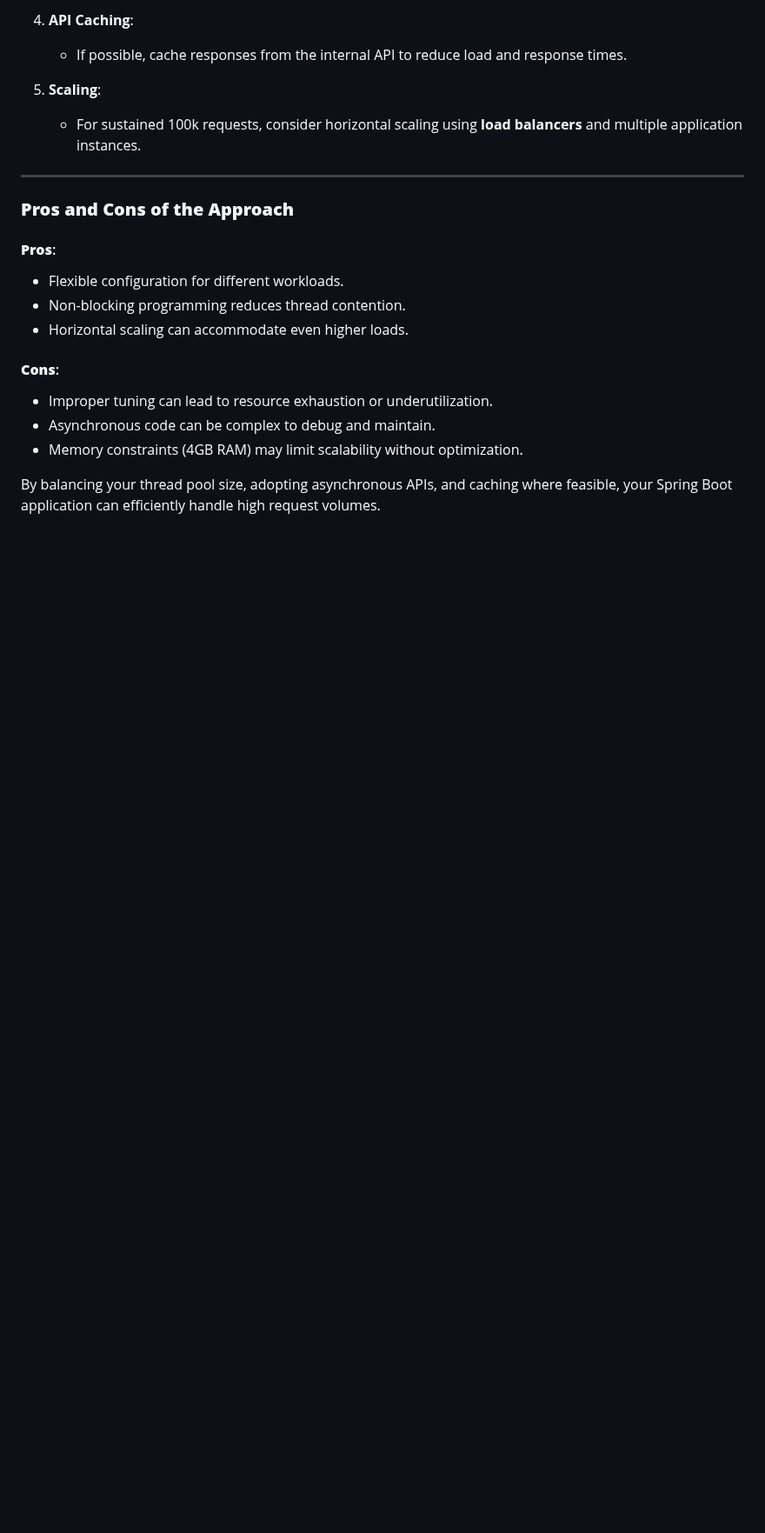
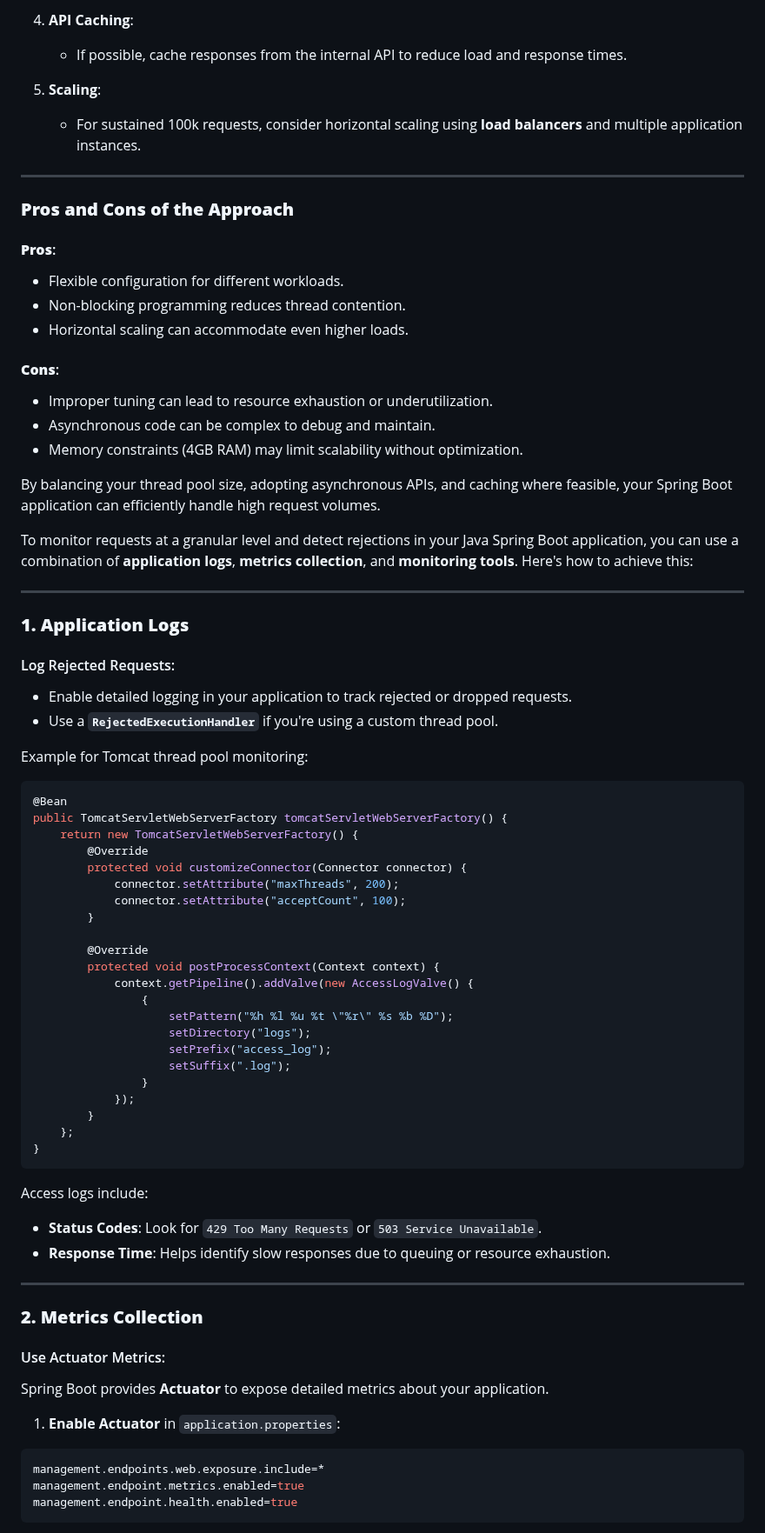
Before and after one commit to sonuprajapati15/jenkins-pipeline, a Markdown page: multiThreading.md, the part around one of its changes. Shown at 87% size. Rendered like a GitHub page; blank space fills up the shorter version.

````diff
--- a/multiThreading.md
+++ b/multiThreading.md
@@ -103,3 +103,60 @@ When handling 100k requests with a Java Spring Boot application on a system with
 - Memory constraints (4GB RAM) may limit scalability without optimization.
 
 By balancing your thread pool size, adopting asynchronous APIs, and caching where feasible, your Spring Boot application can efficiently handle high request volumes.
+
+
+
+
+
+To monitor requests at a granular level and detect rejections in your Java Spring Boot application, you can use a combination of **application logs**, **metrics collection**, and **monitoring tools**. Here's how to achieve this:
+
+---
+
+### **1. Application Logs**
+#### Log Rejected Requests:
+- Enable detailed logging in your application to track rejected or dropped requests.
+- Use a **`RejectedExecutionHandler`** if you're using a custom thread pool.
+
+Example for Tomcat thread pool monitoring:
+```java
+@Bean
+public TomcatServletWebServerFactory tomcatServletWebServerFactory() {
+    return new TomcatServletWebServerFactory() {
+        @Override
+        protected void customizeConnector(Connector connector) {
+            connector.setAttribute("maxThreads", 200);
+            connector.setAttribute("acceptCount", 100);
+        }
+
+        @Override
+        protected void postProcessContext(Context context) {
+            context.getPipeline().addValve(new AccessLogValve() {
+                {
+                    setPattern("%h %l %u %t \"%r\" %s %b %D");
+                    setDirectory("logs");
+                    setPrefix("access_log");
+                    setSuffix(".log");
+                }
+            });
+        }
+    };
+}
+```
+
+Access logs include:
+- **Status Codes**: Look for `429 Too Many Requests` or `503 Service Unavailable`.
+- **Response Time**: Helps identify slow responses due to queuing or resource exhaustion.
+
+---
+
+### **2. Metrics Collection**
+#### Use Actuator Metrics:
+Spring Boot provides **Actuator** to expose detailed metrics about your application.
+
+1. **Enable Actuator** in `application.properties`:
+```properties
+management.endpoints.web.exposure.include=*
+management.endpoint.metrics.enabled=true
+management.endpoint.health.enabled=true
+```
+
````
Also changed, not shown: other parts of multiThreading.md (+94 -0 lines).
